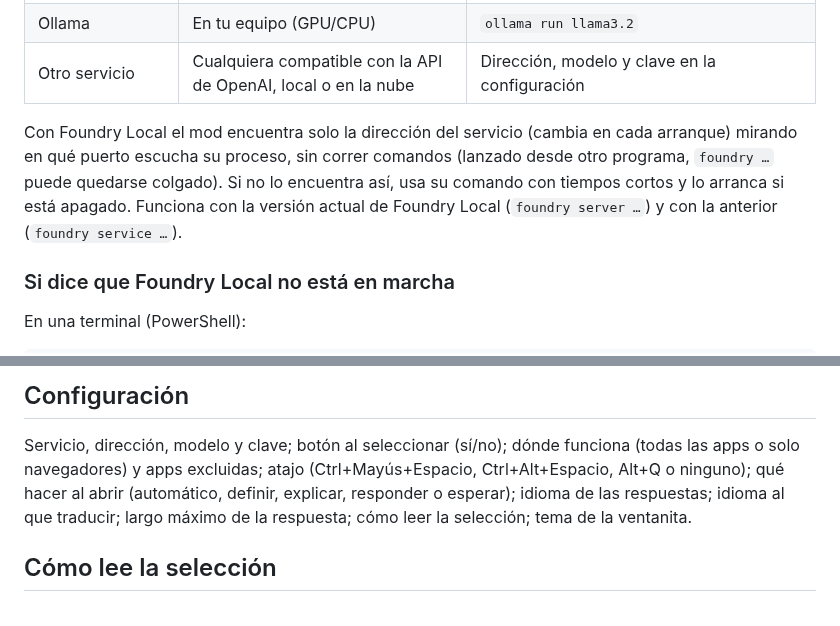
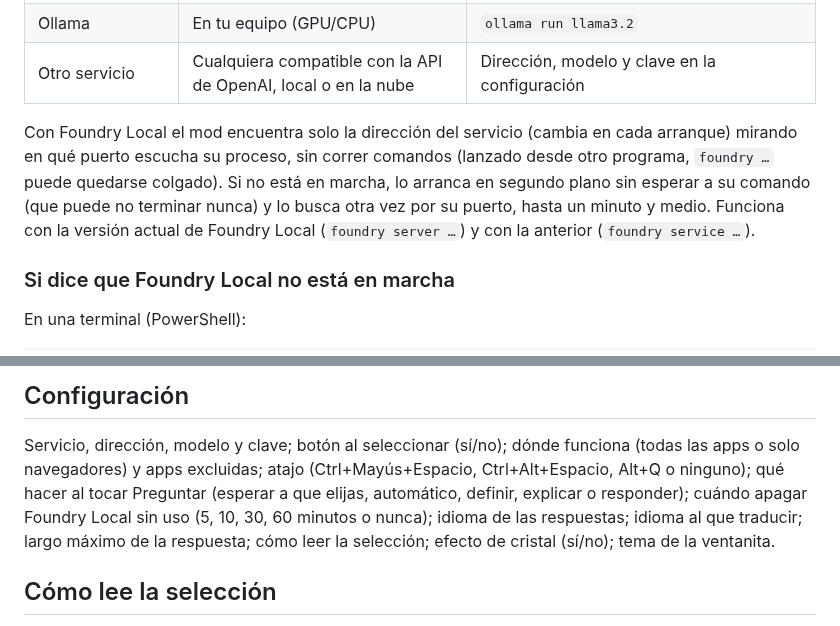
Before and after one commit to Pato2720/dock-estilo-apple, a Markdown page: consulta-rapida/README.md, 2 parts joined by grey strips. Rendered like a GitHub page.

```diff
--- a/consulta-rapida/README.md
+++ b/consulta-rapida/README.md
@@ -64,8 +90,10 @@ una ventanita, sin abrir Copilot ni cambiar de ventana.
 
 Con Foundry Local el mod encuentra solo la dirección del servicio (cambia en
 cada arranque) mirando en qué puerto escucha su proceso, sin correr comandos
-(lanzado desde otro programa, `foundry …` puede quedarse colgado). Si no lo encuentra
-así, usa su comando con tiempos cortos y lo arranca si está apagado. Funciona con la versión actual de Foundry Local (`foundry
+(lanzado desde otro programa, `foundry …` puede quedarse colgado). Si no
+está en marcha, lo arranca en segundo plano sin esperar a su comando (que
+puede no terminar nunca) y lo busca otra vez por su puerto, hasta un minuto
+y medio. Funciona con la versión actual de Foundry Local (`foundry
 server …`) y con la anterior (`foundry service …`).
 
 ### Si dice que Foundry Local no está en marcha
@@ -113,10 +141,11 @@ la NPU.
 
 Servicio, dirección, modelo y clave; botón al seleccionar (sí/no); dónde
 funciona (todas las apps o solo navegadores) y apps excluidas; atajo
-(Ctrl+Mayús+Espacio, Ctrl+Alt+Espacio, Alt+Q o ninguno); qué hacer al abrir
-(automático, definir, explicar, responder o esperar); idioma de las respuestas; idioma al
-que traducir; largo máximo de la respuesta; cómo leer la selección; tema de
-la ventanita.
+(Ctrl+Mayús+Espacio, Ctrl+Alt+Espacio, Alt+Q o ninguno); qué hacer al tocar
+Preguntar (esperar a que elijas, automático, definir, explicar o responder);
+cuándo apagar Foundry Local sin uso (5, 10, 30, 60 minutos o nunca); idioma
+de las respuestas; idioma al que traducir; largo máximo de la respuesta;
+cómo leer la selección; efecto de cristal (sí/no); tema de la ventanita.
 
 ## Cómo lee la selección
 
```
Also changed, not shown: other parts of consulta-rapida/README.md (+42 -10 lines), consulta-rapida/captura.png, 5 other files.
